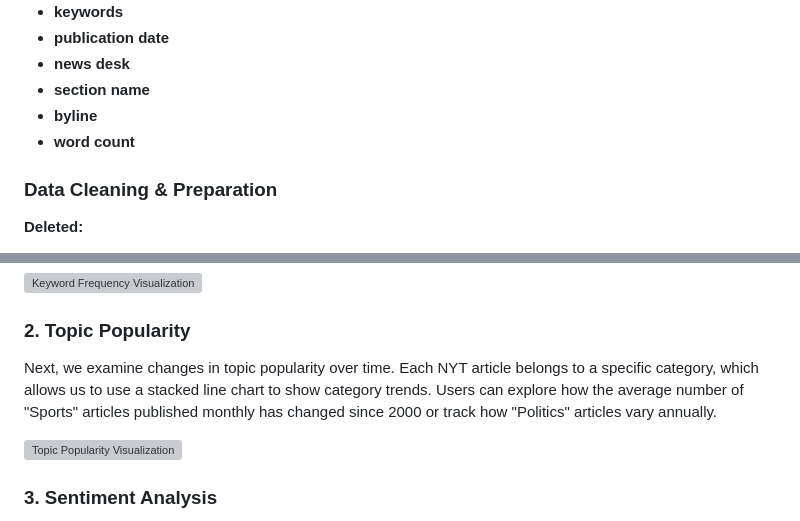
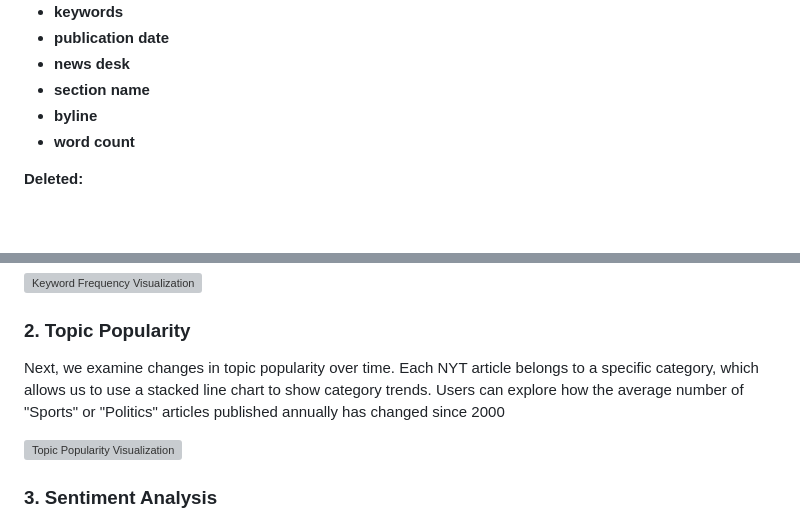
Before and after one commit to ebrooks2002/Data-Vis-Project, a Markdown page: README.md, 2 parts joined by grey strips. GitHub-like rendering; blank space fills up the shorter version; grey boxes are pictures that could not be loaded.

```diff
--- a/README.md
+++ b/README.md
@@ -23,8 +23,6 @@ Using a dataset of NYT articles from 2000 to 2023, we analyze trends in sentimen
 - **section name**
 - **byline**
 - **word count**
-
-### Data Cleaning & Preparation
 
 **Deleted:**
 - Rows with null values.
@@ -86,7 +84,7 @@ To visualize changes in keyword frequency over time, we created an interactive b
 ![Keyword Frequency Visualization](https://github.com/user-attachments/assets/364b4f95-9228-40be-963c-d746a17a767c)
 
 ### 2. Topic Popularity
-Next, we examine changes in topic popularity over time. Each NYT article belongs to a specific category, which allows us to use a stacked line chart to show category trends. Users can explore how the average number of "Sports" articles published monthly has changed since 2000 or track how "Politics" articles vary annually.
+Next, we examine changes in topic popularity over time. Each NYT article belongs to a specific category, which allows us to use a stacked line chart to show category trends. Users can explore how the average number of "Sports" or "Politics" articles published annually has changed since 2000
 
 ![Topic Popularity Visualization](https://github.com/user-attachments/assets/19539bc8-5514-4822-b75a-deb701df5d48)
 
```
